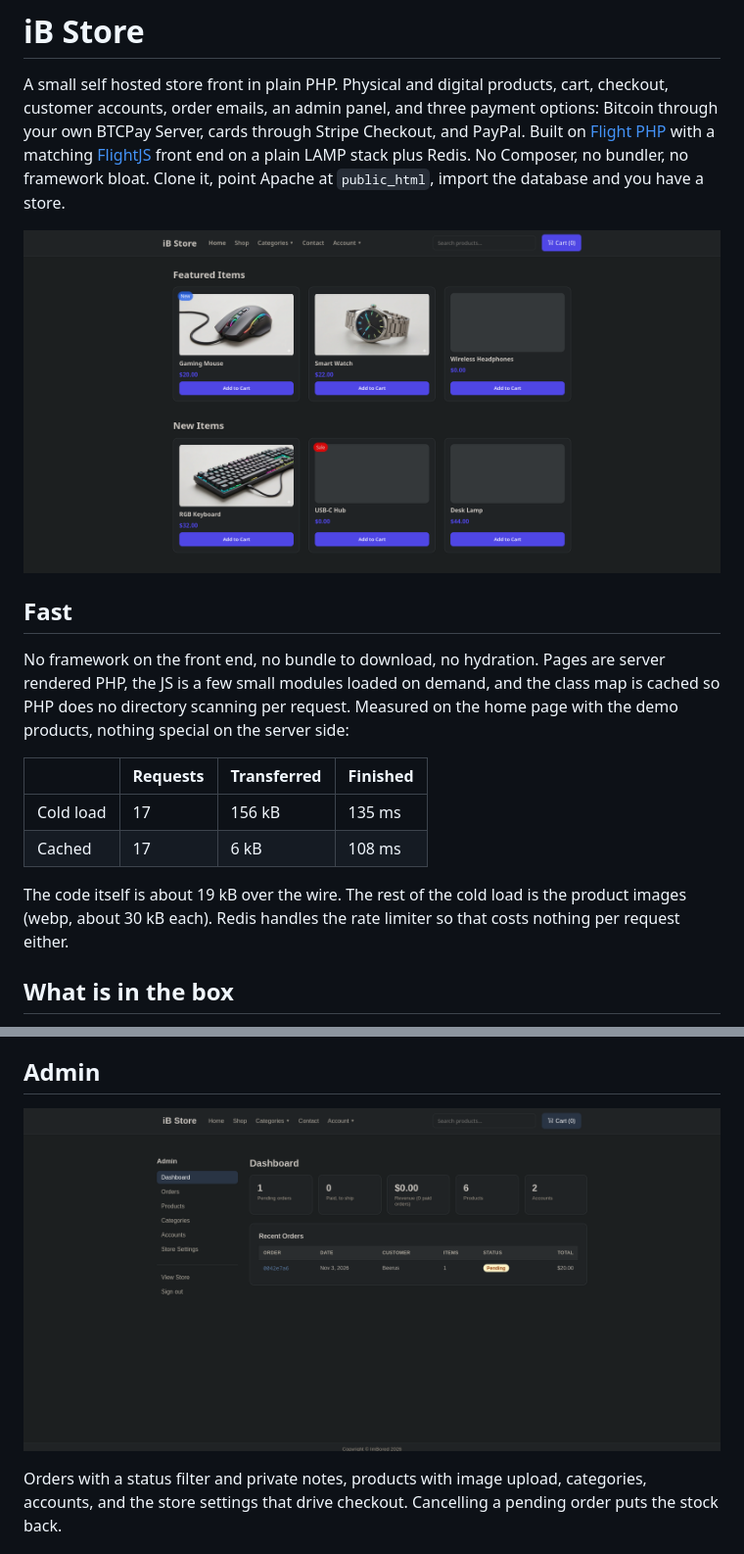
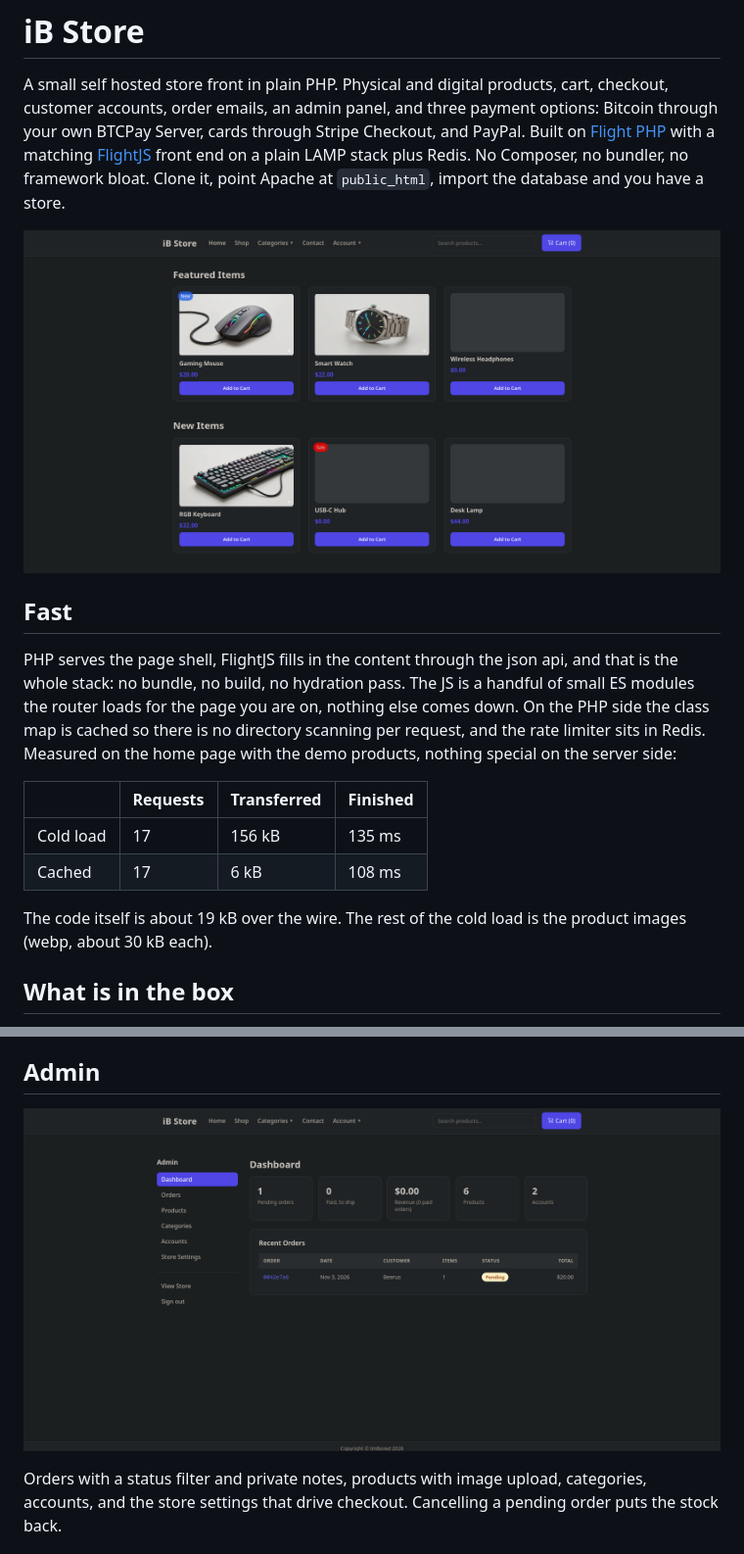
Before and after one commit to fswolf/ib-store, a Markdown page: README.md, 2 parts joined by grey strips. Shown at 98% size. Rendered like a GitHub page; pictures changed too: docs/screenshots/admin-dashboard.png (added), docs/screenshots/admin.png (deleted).

Commit message:
update 2026-11-04

```diff
--- a/README.md
+++ b/README.md
@@ -2,18 +2,18 @@
 
 A small self hosted store front in plain PHP. Physical and digital products, cart, checkout, customer accounts, order emails, an admin panel, and three payment options: Bitcoin through your own BTCPay Server, cards through Stripe Checkout, and PayPal. Built on [Flight PHP](https://flightphp.com/) with a matching [FlightJS](https://github.com/fswolf/flightjs) front end on a plain LAMP stack plus Redis. No Composer, no bundler, no framework bloat. Clone it, point Apache at `public_html`, import the database and you have a store.
 
-![the store front](docs/screenshots/store.png)
+![the store front](docs/screenshots/store-front.png)
 
 ## Fast
 
-No framework on the front end, no bundle to download, no hydration. Pages are server rendered PHP, the JS is a few small modules loaded on demand, and the class map is cached so PHP does no directory scanning per request. Measured on the home page with the demo products, nothing special on the server side:
+PHP serves the page shell, FlightJS fills in the content through the json api, and that is the whole stack: no bundle, no build, no hydration pass. The JS is a handful of small ES modules the router loads for the page you are on, nothing else comes down. On the PHP side the class map is cached so there is no directory scanning per request, and the rate limiter sits in Redis. Measured on the home page with the demo products, nothing special on the server side:
 
 | | Requests | Transferred | Finished |
 |---|---|---|---|
 | Cold load | 17 | 156 kB | 135 ms |
 | Cached | 17 | 6 kB | 108 ms |
 
-The code itself is about 19 kB over the wire. The rest of the cold load is the product images (webp, about 30 kB each). Redis handles the rate limiter so that costs nothing per request either.
+The code itself is about 19 kB over the wire. The rest of the cold load is the product images (webp, about 30 kB each).
 
 ## What is in the box
 
@@ -50,7 +50,7 @@ Checkout writes a `pending` order and sends the customer to `/cart/payment/<orde
 
 ## Admin
 
-![the admin dashboard](docs/screenshots/admin.png)
+![the admin dashboard](docs/screenshots/admin-dashboard.png)
 
 Orders with a status filter and private notes, products with image upload, categories, accounts, and the store settings that drive checkout. Cancelling a pending order puts the stock back.
 
```
Also changed, not shown: docs/screenshots/store-front.png (renamed from docs/screenshots/store.png).
